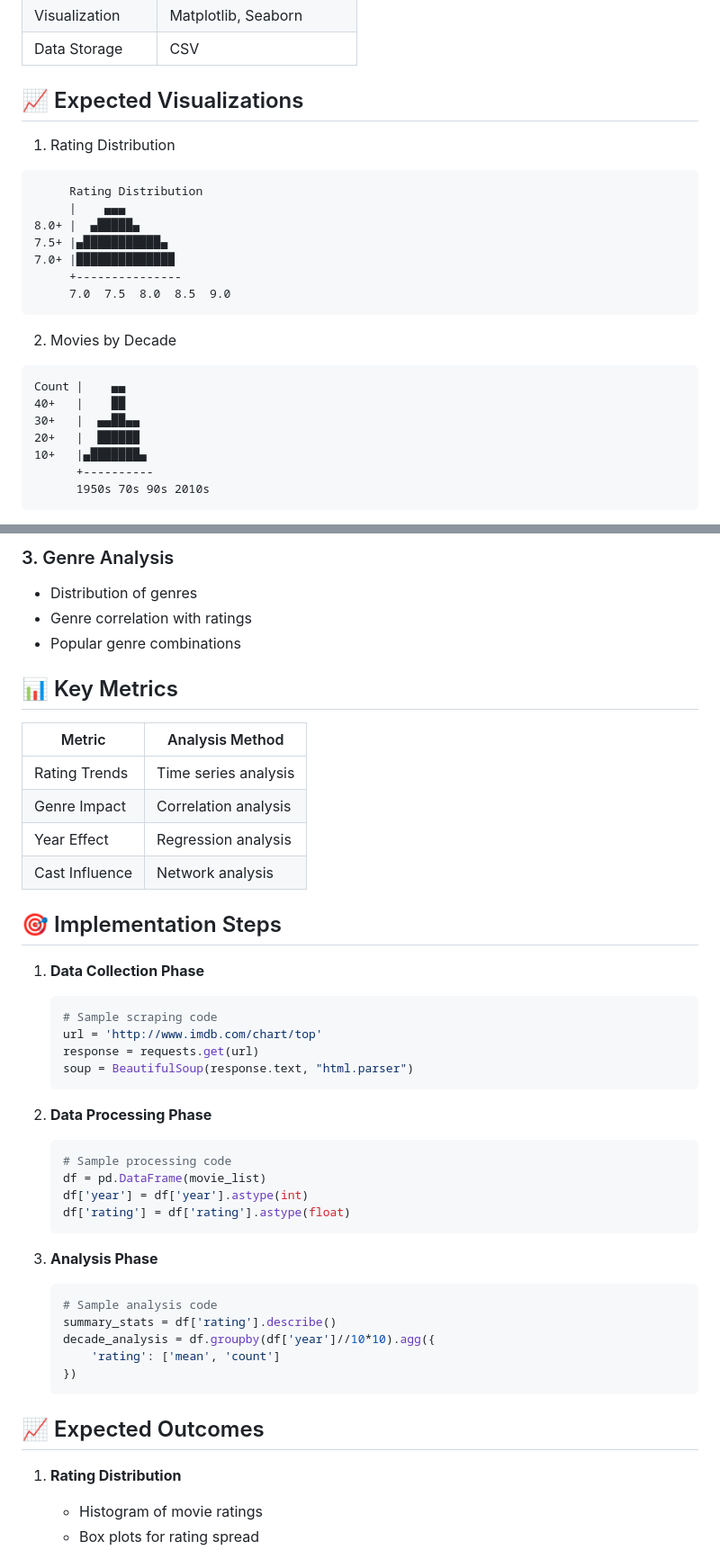
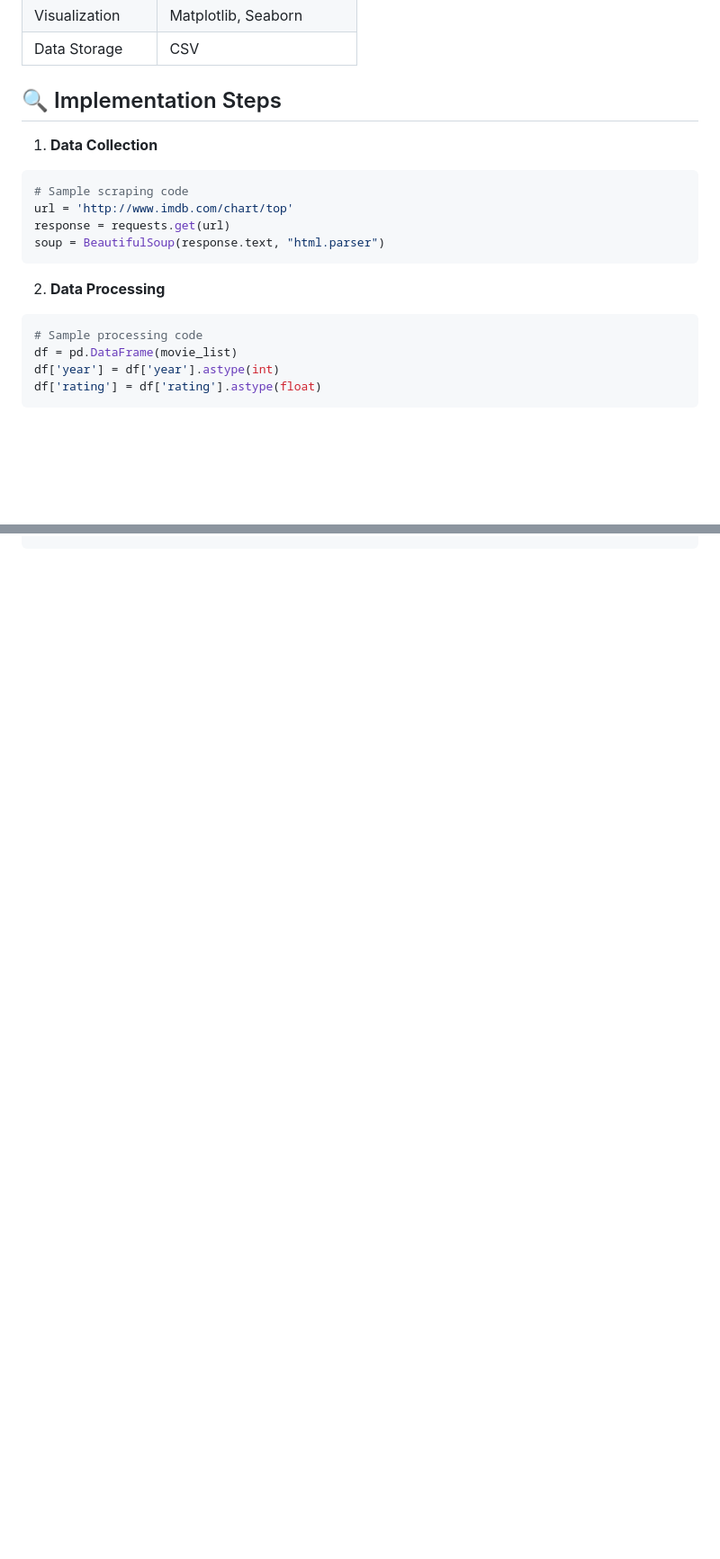
Before and after one commit to Izukushwaha/Movie-Scrapping-DA-Project, a Markdown page: README.md, 2 parts joined by grey strips. Shown: that part at 90% size. Rendered like a GitHub page; blank space fills up the shorter version.

````diff
--- a/README.md
+++ b/README.md
@@ -85,27 +121,21 @@ graph TD
 | Visualization | Matplotlib, Seaborn |
 | Data Storage | CSV |
 
-## 📈 Expected Visualizations
+## 🔍 Implementation Steps
 
-1. Rating Distribution
-```
-     Rating Distribution
-     |    ▄▄▄
-8.0+ |  ▄█████▄
-7.5+ |▄███████████▄
-7.0+ |██████████████
-     +---------------
-     7.0  7.5  8.0  8.5  9.0
+1. **Data Collection**
+```python
+# Sample scraping code
+url = 'http://www.imdb.com/chart/top'
+response = requests.get(url)
+soup = BeautifulSoup(response.text, "html.parser")
 ```
 
-2. Movies by Decade
-```
-Count |    ▄▄
-40+   |    ██
-30+   |  ▄▄██▄▄
-20+   |  ██████
-10+   |▄███████▄
-      +----------
-      1950s 70s 90s 2010s
+2. **Data Processing**
+```python
+# Sample processing code
+df = pd.DataFrame(movie_list)
+df['year'] = df['year'].astype(int)
+df['rating'] = df['rating'].astype(float)
 ```
 
@@ -132,49 +149 @@ graph LR
 ```
-
-### 3. Genre Analysis
-- Distribution of genres
-- Genre correlation with ratings
-- Popular genre combinations
-
-## 📊 Key Metrics
-
-| Metric | Analysis Method |
-|--------|----------------|
-| Rating Trends | Time series analysis |
-| Genre Impact | Correlation analysis |
-| Year Effect | Regression analysis |
-| Cast Influence | Network analysis |
-
-## 🎯 Implementation Steps
-
-1. **Data Collection Phase**
-   ```python
-   # Sample scraping code
-   url = 'http://www.imdb.com/chart/top'
-   response = requests.get(url)
-   soup = BeautifulSoup(response.text, "html.parser")
-   ```
-
-2. **Data Processing Phase**
-   ```python
-   # Sample processing code
-   df = pd.DataFrame(movie_list)
-   df['year'] = df['year'].astype(int)
-   df['rating'] = df['rating'].astype(float)
-   ```
-
-3. **Analysis Phase**
-   ```python
-   # Sample analysis code
-   summary_stats = df['rating'].describe()
-   decade_analysis = df.groupby(df['year']//10*10).agg({
-       'rating': ['mean', 'count']
-   })
-   ```
-
-## 📈 Expected Outcomes
-
-1. **Rating Distribution**
-   - Histogram of movie ratings
-   - Box plots for rating spread
-
````
Also changed, not shown: other parts of README.md (+76 -103 lines).
